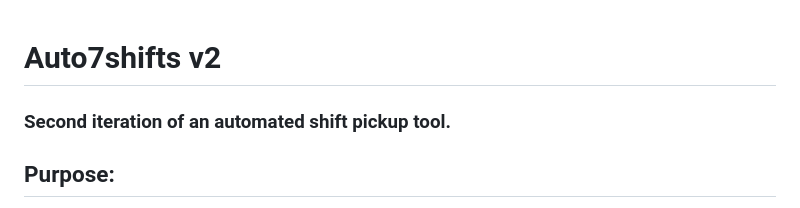
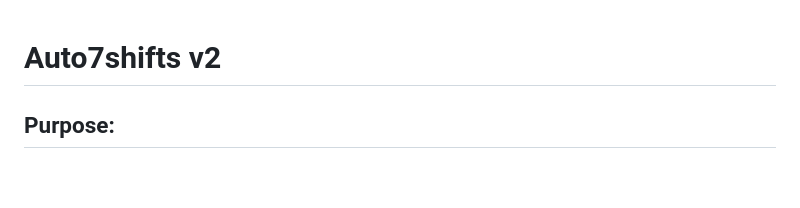
Before and after one commit to 7urtles/auto7shifts, a Markdown page: v2/README.md, the part around the change. Drawn GitHub-style; blank space fills up the shorter version.

```diff
--- a/v2/README.md
+++ b/v2/README.md
@@ -1,7 +1,4 @@
 # Auto7shifts v2
-
-### Second iteration of an automated shift pickup tool.
-
 
 ## Purpose:
 
```
